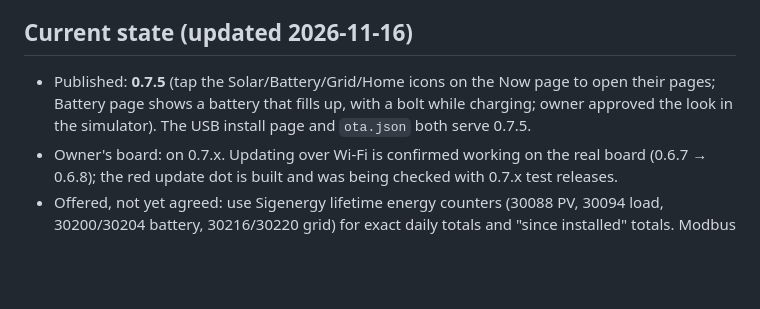
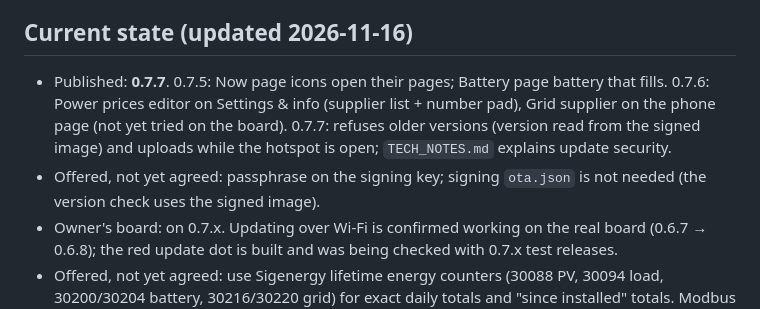
Before and after one commit to MrDinte/GridCheck_Screen, a Markdown page: CLAUDE.md, the part around the change. Drawn GitHub-style; blank space fills up the shorter version.

```diff
--- a/CLAUDE.md
+++ b/CLAUDE.md
@@ -14,9 +14,12 @@ appending, then commit and push. Only keep project facts here (this repo is publ
 addresses, emails or keys.
 
 ## Current state (updated 2026-11-16)
-- Published: **0.7.5** (tap the Solar/Battery/Grid/Home icons on the Now page to open their
-  pages; Battery page shows a battery that fills up, with a bolt while charging; owner approved
-  the look in the simulator). The USB install page and `ota.json` both serve 0.7.5.
+- Published: **0.7.7**. 0.7.5: Now page icons open their pages; Battery page battery that fills.
+  0.7.6: Power prices editor on Settings & info (supplier list + number pad), Grid supplier on
+  the phone page (not yet tried on the board). 0.7.7: refuses older versions (version read from
+  the signed image) and uploads while the hotspot is open; `TECH_NOTES.md` explains update security.
+- Offered, not yet agreed: passphrase on the signing key; signing `ota.json` is not needed
+  (the version check uses the signed image).
 - Owner's board: on 0.7.x. Updating over Wi-Fi is confirmed working on the real board
   (0.6.7 → 0.6.8); the red update dot is built and was being checked with 0.7.x test releases.
 - Offered, not yet agreed: use Sigenergy lifetime energy counters (30088 PV, 30094 load,
```
Also changed, not shown: README.md (+5 -1 lines), TECH_NOTES.md (added, +121 -0 lines), docs/images/screen-7b-pages.png, docs/images/screen-7b-update.png, 13 other files.
